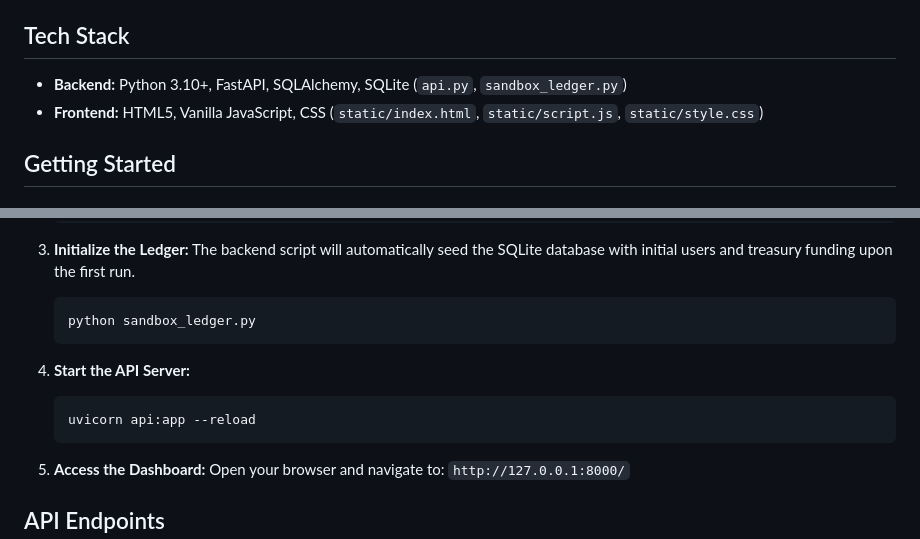
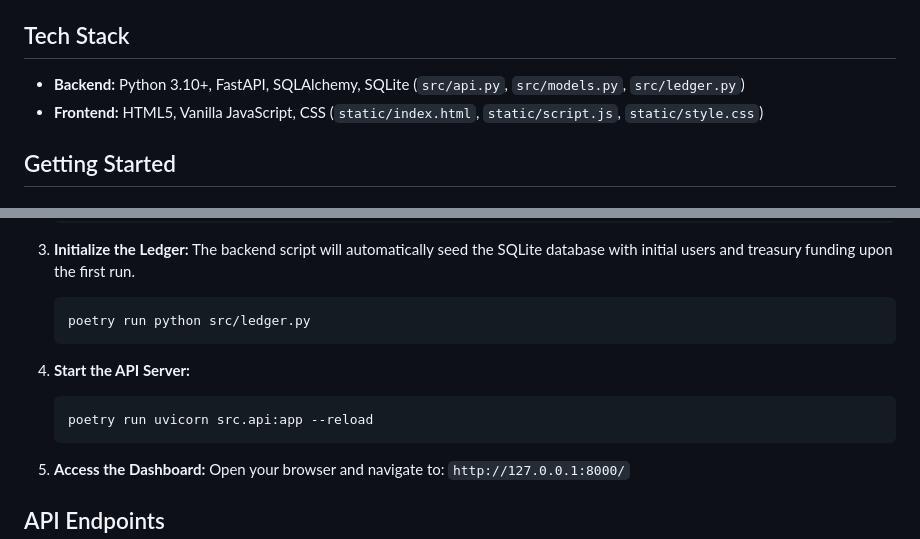
Before and after one commit to lagarcess/payment-ledger-service, a Markdown page: README.md, 2 parts joined by grey strips. Rendered like a GitHub page.

````diff
--- a/README.md
+++ b/README.md
@@ -48,7 +48,7 @@ In highly complex financial systems, rigorous testing requires an exact, predict
 
 ## Tech Stack
 
-- **Backend:** Python 3.10+, FastAPI, SQLAlchemy, SQLite (`api.py`, `sandbox_ledger.py`)
+- **Backend:** Python 3.10+, FastAPI, SQLAlchemy, SQLite (`src/api.py`, `src/models.py`, `src/ledger.py`)
 - **Frontend:** HTML5, Vanilla JavaScript, CSS (`static/index.html`, `static/script.js`, `static/style.css`)
 
 ## Getting Started
@@ -73,12 +73,12 @@ Ensure you have Python 3.10+ installed.
 3. **Initialize the Ledger:**
    The backend script will automatically seed the SQLite database with initial users and treasury funding upon the first run.
    ```bash
-   python sandbox_ledger.py
+   poetry run python src/ledger.py
    ```
 
 4. **Start the API Server:**
    ```bash
-   uvicorn api:app --reload
+   poetry run uvicorn src.api:app --reload
    ```
 
 5. **Access the Dashboard:**
````
Also changed, not shown: other parts of README.md (+8 -8 lines), AGENTS.md (+152 -7 lines), docs/ARCHITECTURE.md (added, +150 -0 lines).
